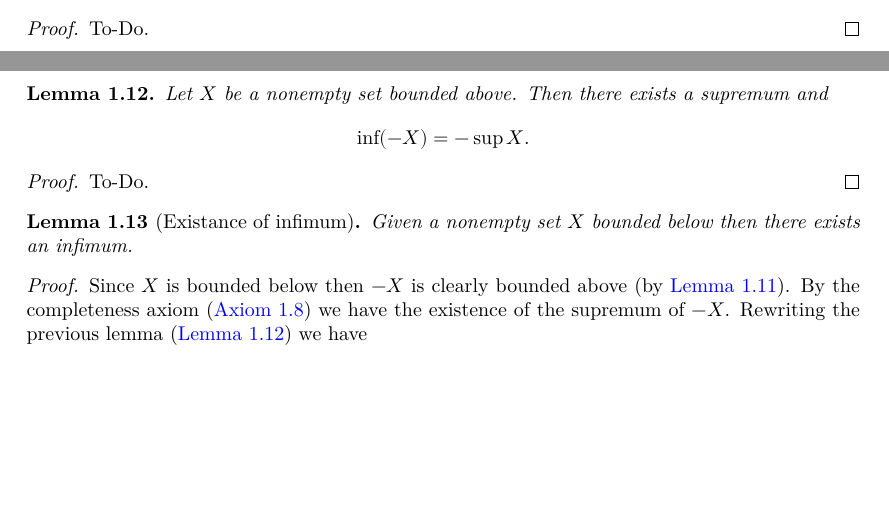
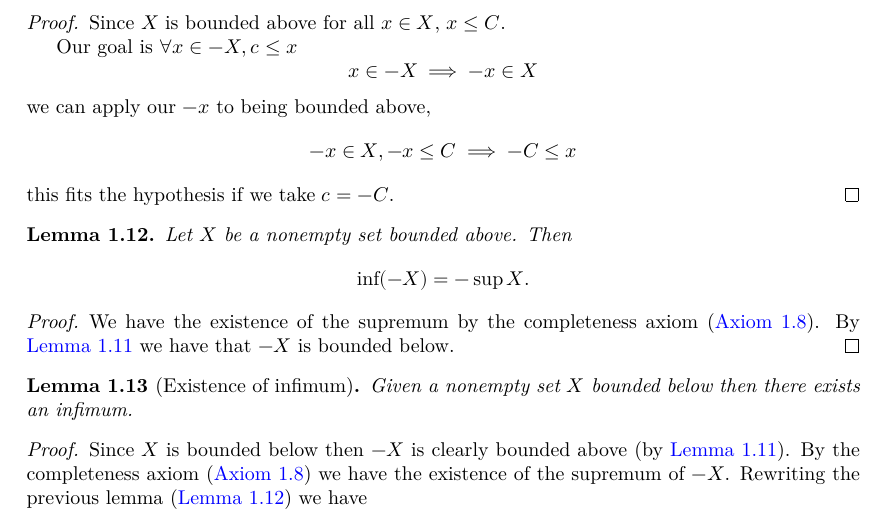
Before and after one commit to ElectrixFox/Analysis-Theorems, a LaTeX thesis (blueprint/src/print.tex, which reads blueprint/src/chapters/realnumbers.tex): two parts of pages 2 and 3 of 20 before the commit and part of page 3 of 20 after it, the two joined at a grey line, cut at the place of the change, the shorter picture padded with empty space. Compiled offline with XeLaTeX.

Commit message:
Working on a proof.

```diff
--- a/blueprint/src/chapters/realnumbers.tex
+++ b/blueprint/src/chapters/realnumbers.tex
@@ -79,21 +80,34 @@
 \end{lemma}
 \begin{proof}
   \uses{def:boundabove, def:boundbelow}
-  To-Do.
+  Since $X$ is bounded above for all $x \in X$,
+  $x \leq C$.
+
+  Our goal is $\forall x \in -X, c \leq x$
+  \[
+  x \in -X \implies -x \in X
+  \]
+  we can apply our $-x$ to being bounded above,
+  \[
+  -x \in X, -x \leq C \implies -C \leq x
+  \]
+  this fits the hypothesis if we take $c = -C$.
 \end{proof}
 
 \begin{lemma}\label{lem:inf_eq_neg_sup}
-  Let $X$ be a nonempty set bounded above.
-  Then there exists a supremum and
-  \[
-  \inf(-X) = -\sup{X}.
-  \]
+    Let $X$ be a nonempty set bounded above.
+    Then
+    \[
+    \inf(-X) = -\sup{X}.
+    \]
 \end{lemma}
 \begin{proof}
-  To-Do.
+    We have the existence of the supremum by the completeness axiom
+    (\autoref{ax:complax}).
+    By \autoref{lem:setboundabve_neg_boundbelow} we have that $-X$ is bounded below.
 \end{proof}
 
-\begin{lemma}[Existance of infimum]\label{lem:existsinfimum}
+\begin{lemma}[Existence of infimum]\label{lem:existsinfimum}
   Given a nonempty set $X$ bounded below then there exists an infimum.
 \end{lemma}
 \begin{proof}
```
Also changed, not shown: blueprint/src/chapters/realnumbers.tex (3 more changed lines).
